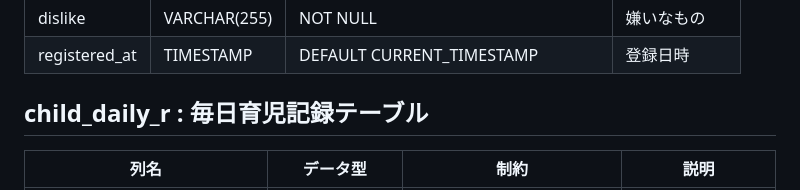
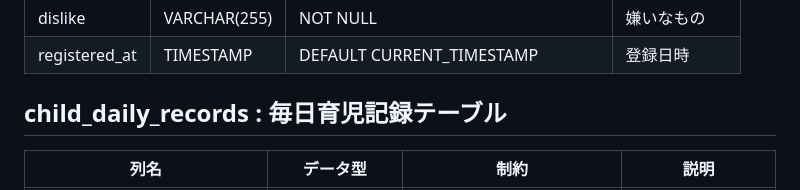
Before and after one commit to OBookBook/Original-Product-BabySuke, a Markdown page: documents/DB_DESIGN.md, the part around the change. Drawn GitHub-style.

Commit message:
update | DB_DESIGN.md child_daily_records

```diff
--- a/documents/DB_DESIGN.md
+++ b/documents/DB_DESIGN.md
@@ -46,7 +46,7 @@
 | dislike       | VARCHAR(255) | NOT NULL                              | 嫌いなもの    |
 | registered_at | TIMESTAMP    | DEFAULT CURRENT_TIMESTAMP             | 登録日時      |
 
-## child_daily_r : 毎日育児記録テーブル
+## child_daily_records : 毎日育児記録テーブル
 
 | 列名                       | データ型     | 制約                                  | 説明                                                                     |
 | -------------------------- | ------------ | ------------------------------------- | ------------------------------------------------------------------------ |
```
